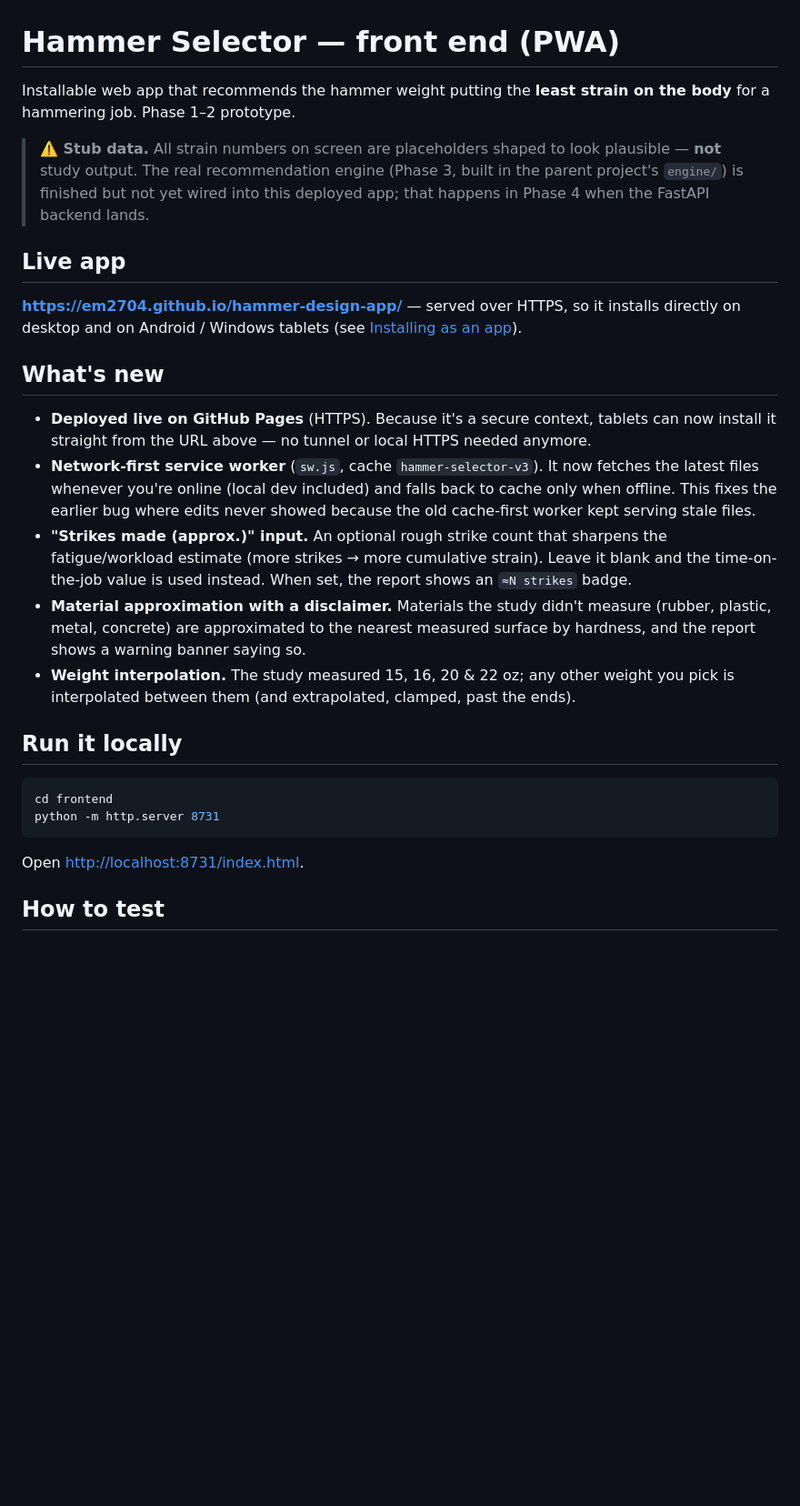
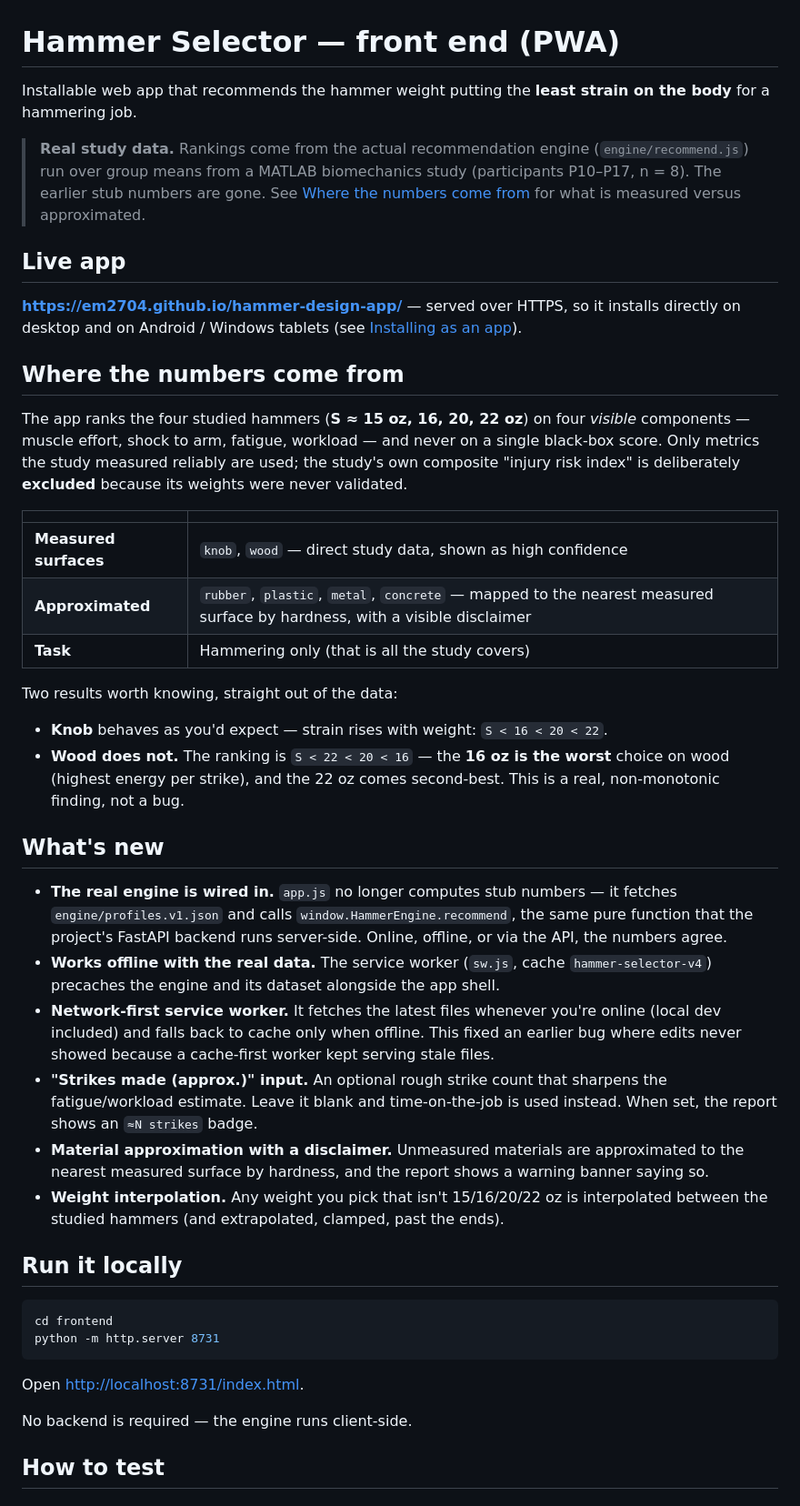
Before and after one commit to Em2704/hammer-design-app, a Markdown page: README.md, the part around one of its changes. Shown at 91% size. Rendered like a GitHub page; blank space fills up the shorter version.

Commit message:
docs: README now reflects the real engine, not the old stub build
The README still told users every number on screen was a placeholder and called
the app a "Phase 1-2 prototype". That stopped being true at Phase 4, when app.js
was switched off stubs onto the real engine (engine/recommend.js over the study
group means) -- so the most prominent claim in the public README was wrong.

- Replace the stub-data warning with a data-provenance section: what is measured
  (knob, wood) vs approximated, and why the study's injury index is excluded
- Document the non-monotonic wood ranking (S < 22 < 20 < 16, 16 oz worst) as a
  real finding, so it doesn't get mistaken for a bug
- Correct the service worker cache name to hammer-selector-v4
- Add engine/ to the files table and note it is a deploy copy
- Add a test step that distinguishes the real engine from a stale cached build
- Note the app needs no backend and still ranks offline

````diff
--- a/README.md
+++ b/README.md
@@ -1,34 +1,58 @@
 # Hammer Selector — front end (PWA)
 
 Installable web app that recommends the hammer weight putting the **least strain on the body**
-for a hammering job. Phase 1–2 prototype.
+for a hammering job.
 
-> **⚠️ Stub data.** All strain numbers on screen are placeholders shaped to look plausible —
-> **not** study output. The real recommendation engine (Phase 3, built in the parent project's
-> `engine/`) is finished but not yet wired into this deployed app; that happens in Phase 4 when
-> the FastAPI backend lands.
+> **Real study data.** Rankings come from the actual recommendation engine
+> (`engine/recommend.js`) run over group means from a MATLAB biomechanics study
+> (participants P10–P17, n = 8). The earlier stub numbers are gone. See
+> [Where the numbers come from](#where-the-numbers-come-from) for what is measured
+> versus approximated.
 
 ## Live app
 
 **<https://em2704.github.io/hammer-design-app/>** — served over HTTPS, so it installs directly
 on desktop and on Android / Windows tablets (see [Installing as an app](#installing-as-an-app)).
 
+## Where the numbers come from
+
+The app ranks the four studied hammers (**S ≈ 15 oz, 16, 20, 22 oz**) on four *visible*
+components — muscle effort, shock to arm, fatigue, workload — and never on a single
+black-box score. Only metrics the study measured reliably are used; the study's own
+composite "injury risk index" is deliberately **excluded** because its weights were
+never validated.
+
+| | |
+|---|---|
+| **Measured surfaces** | `knob`, `wood` — direct study data, shown as high confidence |
+| **Approximated** | `rubber`, `plastic`, `metal`, `concrete` — mapped to the nearest measured surface by hardness, with a visible disclaimer |
+| **Task** | Hammering only (that is all the study covers) |
+
+Two results worth knowing, straight out of the data:
+
+- **Knob** behaves as you'd expect — strain rises with weight: `S < 16 < 20 < 22`.
+- **Wood does not.** The ranking is `S < 22 < 20 < 16` — the **16 oz is the worst**
+  choice on wood (highest energy per strike), and the 22 oz comes second-best. This is
+  a real, non-monotonic finding, not a bug.
+
 ## What's new
 
-- **Deployed live on GitHub Pages** (HTTPS). Because it's a secure context, tablets can now
-  install it straight from the URL above — no tunnel or local HTTPS needed anymore.
-- **Network-first service worker** (`sw.js`, cache `hammer-selector-v3`). It now fetches the
-  latest files whenever you're online (local dev included) and falls back to cache only when
-  offline. This fixes the earlier bug where edits never showed because the old cache-first worker
-  kept serving stale files.
+- **The real engine is wired in.** `app.js` no longer computes stub numbers — it fetches
+  `engine/profiles.v1.json` and calls `window.HammerEngine.recommend`, the same pure
+  function that the project's FastAPI backend runs server-side. Online, offline, or via the
+  API, the numbers agree.
+- **Works offline with the real data.** The service worker (`sw.js`, cache
+  `hammer-selector-v4`) precaches the engine and its dataset alongside the app shell.
+- **Network-first service worker.** It fetches the latest files whenever you're online
+  (local dev included) and falls back to cache only when offline. This fixed an earlier bug
+  where edits never showed because a cache-first worker kept serving stale files.
 - **"Strikes made (approx.)" input.** An optional rough strike count that sharpens the
-  fatigue/workload estimate (more strikes → more cumulative strain). Leave it blank and the
-  time-on-the-job value is used instead. When set, the report shows an `≈N strikes` badge.
-- **Material approximation with a disclaimer.** Materials the study didn't measure
-  (rubber, plastic, metal, concrete) are approximated to the nearest measured surface by hardness,
-  and the report shows a warning banner saying so.
-- **Weight interpolation.** The study measured 15, 16, 20 & 22 oz; any other weight you pick is
-  interpolated between them (and extrapolated, clamped, past the ends).
+  fatigue/workload estimate. Leave it blank and time-on-the-job is used instead. When set,
+  the report shows an `≈N strikes` badge.
+- **Material approximation with a disclaimer.** Unmeasured materials are approximated to the
+  nearest measured surface by hardness, and the report shows a warning banner saying so.
+- **Weight interpolation.** Any weight you pick that isn't 15/16/20/22 oz is interpolated
+  between the studied hammers (and extrapolated, clamped, past the ends).
 
 ## Run it locally
 
@@ -37,6 +61,8 @@ cd frontend
 python -m http.server 8731
 ```
 Open <http://localhost:8731/index.html>.
+
+No backend is required — the engine runs client-side.
 
 ## How to test
 
````
Also changed, not shown: other parts of README.md (+25 -12 lines).
